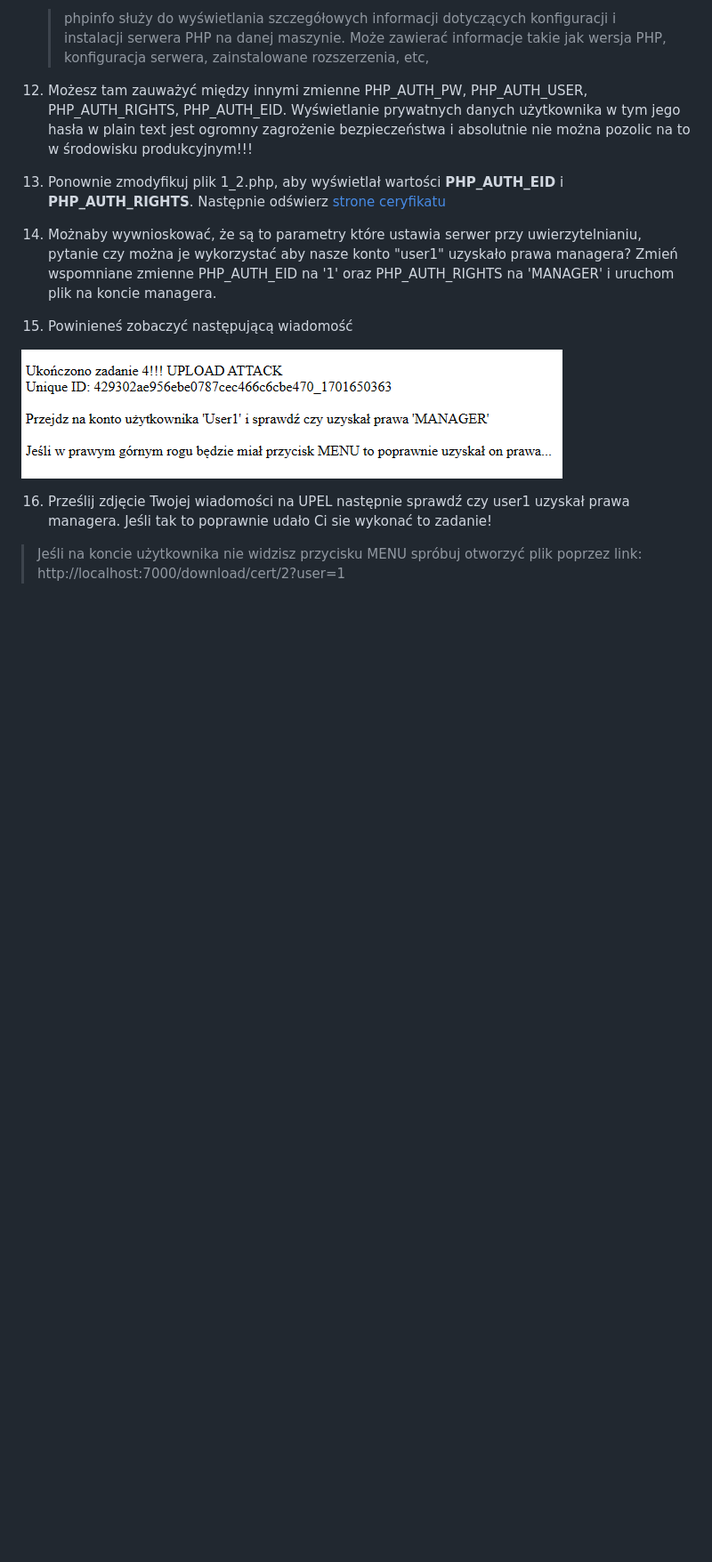
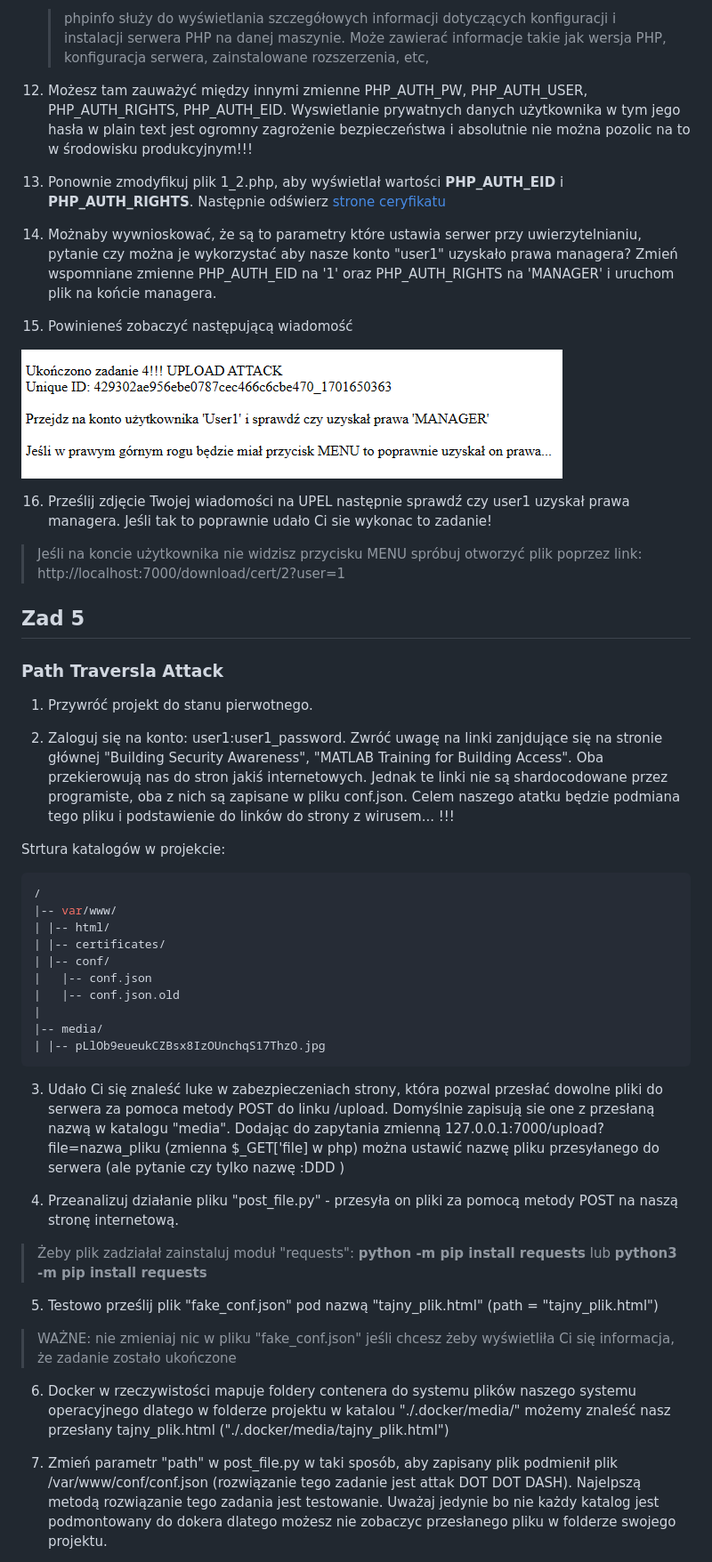
Before and after one commit to Matnit02/BAIiM, a Markdown page: README.md, the part around the change printed below. Shown: that part at 89% size. GitHub-like rendering; blank space fills up the shorter version.

````diff
--- a/README.md
+++ b/README.md
@@ -269,16 +276,54 @@ echo '<script>alert("Mandarynki i banany')</script>
     > phpinfo służy do wyświetlania szczegółowych informacji dotyczących konfiguracji i instalacji serwera PHP na danej maszynie.
     > Może zawierać informacje takie jak wersja PHP, konfiguracja serwera, zainstalowane rozszerzenia, etc,
 
-12. Możesz tam zauważyć między innymi zmienne PHP_AUTH_PW, PHP_AUTH_USER, PHP_AUTH_RIGHTS, PHP_AUTH_EID. Wyświetlanie prywatnych danych użytkownika w tym jego hasła w plain text jest ogromny zagrożenie bezpieczeństwa i absolutnie nie można pozolic na to w środowisku produkcyjnym!!!
+12. Możesz tam zauważyć między innymi zmienne PHP_AUTH_PW, PHP_AUTH_USER, PHP_AUTH_RIGHTS, PHP_AUTH_EID. Wyswietlanie prywatnych danych użytkownika w tym jego hasła w plain text jest ogromny zagrożenie bezpieczeństwa i absolutnie nie można pozolic na to w środowisku produkcyjnym!!!
 
 13. Ponownie zmodyfikuj plik 1_2.php, aby wyświetlał wartości **PHP_AUTH_EID** i **PHP_AUTH_RIGHTS**. Następnie odświerz [strone ceryfikatu](http://localhost:7000/download/cert/2?user=1)
 
-14. Możnaby wywnioskować, że są to parametry które ustawia serwer przy uwierzytelnianiu, pytanie czy można je wykorzystać aby nasze konto "user1" uzyskało prawa managera? Zmień wspomniane zmienne PHP_AUTH_EID na '1' oraz PHP_AUTH_RIGHTS na 'MANAGER' i uruchom plik na koncie managera.
+14. Możnaby wywnioskować, że są to parametry które ustawia serwer przy uwierzytelnianiu, pytanie czy można je wykorzystać aby nasze konto "user1" uzyskało prawa managera? Zmień wspomniane zmienne PHP_AUTH_EID na '1' oraz PHP_AUTH_RIGHTS na 'MANAGER' i uruchom plik na końcie managera.
 
 15. Powinieneś zobaczyć następującą wiadomość
 
 ![Tabela z przesłanymi danymi](/img/zad4_finish.png)
 
-16. Prześlij zdjęcie Twojej wiadomości na UPEL następnie sprawdź czy user1 uzyskał prawa managera. Jeśli tak to poprawnie udało Ci sie wykonać to zadanie!
+16. Prześlij zdjęcie Twojej wiadomości na UPEL następnie sprawdź czy user1 uzyskał prawa managera. Jeśli tak to poprawnie udało Ci sie wykonac to zadanie!
 
 > Jeśli na koncie użytkownika nie widzisz przycisku MENU spróbuj otworzyć plik poprzez link: http://localhost:7000/download/cert/2?user=1
+
+## Zad 5
+
+### Path Traversla Attack
+
+1. Przywróć projekt do stanu pierwotnego.
+
+2. Zaloguj się na konto: user1:user1_password. Zwróć uwagę na linki zanjdujące się na stronie głównej "Building Security Awareness", "MATLAB Training for Building Access". Oba przekierowują nas do stron jakiś internetowych. Jednak te linki nie są shardocodowane przez programiste, oba z nich są zapisane w pliku conf.json. Celem naszego atatku będzie podmiana tego pliku i podstawienie do linków do strony z wirusem... !!!
+
+Strtura katalogów w projekcie:
+
+```bash
+/
+|-- var/www/
+| |-- html/
+| |-- certificates/
+| |-- conf/
+|   |-- conf.json
+|   |-- conf.json.old
+|
+|-- media/
+| |-- pLlOb9eueukCZBsx8IzOUnchqS17ThzO.jpg
+```
+
+3.  Udało Ci się znaleść luke w zabezpieczeniach strony, która pozwal przesłać dowolne pliki do serwera za pomoca metody POST do linku /upload. Domyślnie zapisują sie one z przesłaną nazwą w katalogu "media". Dodając do zapytania zmienną 127.0.0.1:7000/upload?file=nazwa_pliku (zmienna $\_GET['file] w php) można ustawić nazwę pliku przesyłanego do serwera (ale pytanie czy tylko nazwę :DDD )
+
+4.  Przeanalizuj działanie pliku "post_file.py" - przesyła on pliki za pomocą metody POST na naszą stronę internetową.
+
+> Żeby plik zadziałał zainstaluj moduł "requests": **python -m pip install requests** lub **python3 -m pip install requests**
+
+5. Testowo prześlij plik "fake_conf.json" pod nazwą "tajny_plik.html" (path = "tajny_plik.html")
+
+> WAŻNE: nie zmieniaj nic w pliku "fake_conf.json" jeśli chcesz żeby wyświetliła Ci się informacja, że zadanie zostało ukończone
+
+6. Docker w rzeczywistości mapuje foldery contenera do systemu plików naszego systemu operacyjnego dlatego w folderze projektu w katalou "./.docker/media/" możemy znaleść nasz przesłany tajny_plik.html ("./.docker/media/tajny_plik.html")
+
+7. Zmień parametr "path" w post_file.py w taki sposób, aby zapisany plik podmienił plik /var/www/conf/conf.json (rozwiązanie tego zadanie jest attak DOT DOT DASH). Najelpszą metodą rozwiązanie tego zadania jest testowanie. Uważaj jedynie bo nie każdy katalog jest podmontowany do dokera dlatego możesz nie zobaczyc przesłanego pliku w folderze swojego projektu.
+
````
Also changed, not shown: other parts of README.md (+45 -33 lines), .docker/media/pLlOb9eueukCZBsx8IzOUnchqS17ThzO.jpg (added), img/fnish5.png (added), 7 other files.
